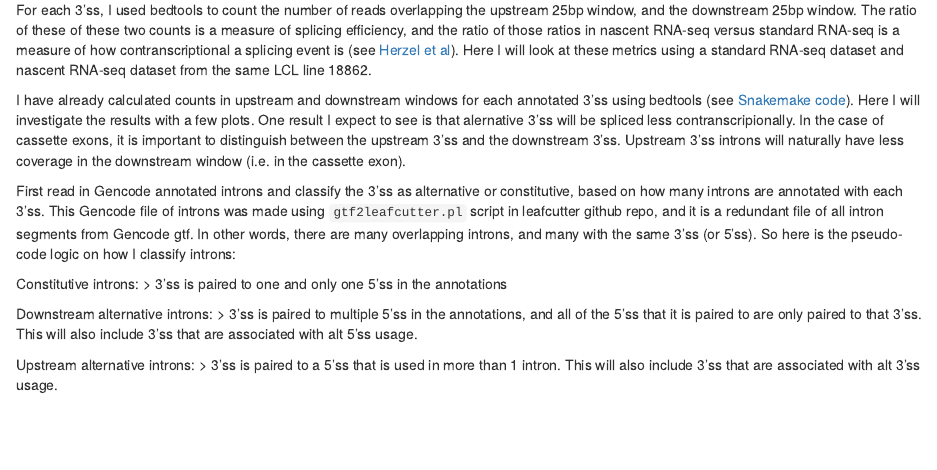
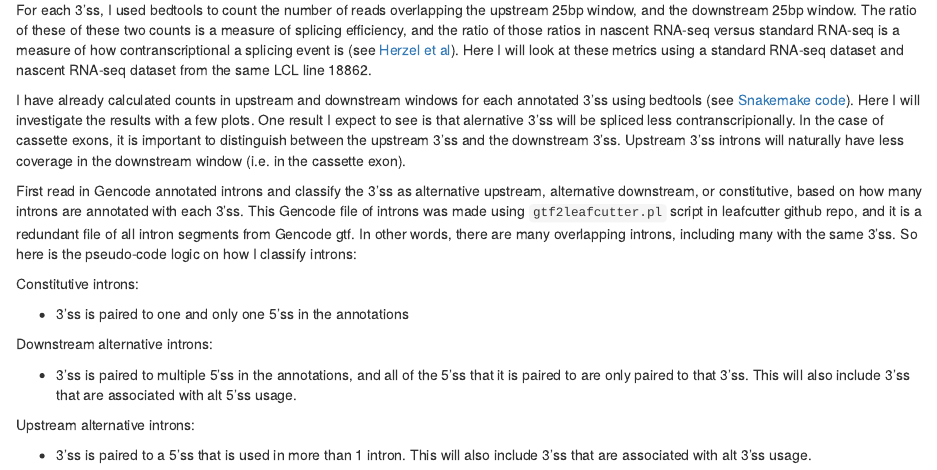
Before and after one commit to bfairkun/cheRNA_pilot, an R Markdown document (analysis/20190909_Count3ssRatioExample.Rmd): the page in a window 1100 px wide, from 250 px down. Rendered offline with R 4.5, knitr and Pandoc, with nearby package versions; some code elsewhere in the file could not run offline.

Commit message:
update site

````diff
--- a/analysis/20190909_Count3ssRatioExample.Rmd
+++ b/analysis/20190909_Count3ssRatioExample.Rmd
@@ -17,16 +17,19 @@ For each 3'ss, I used bedtools to count the number of reads overlapping the upst
 
 I have already calculated counts in upstream and downstream windows for each annotated 3'ss using bedtools (see [Snakemake code](https://github.com/bfairkun/cheRNA_pilot/tree/master/code/snakemake_workflow)). Here I will investigate the results with a few plots. One  result I expect to see is that alernative 3'ss will be spliced less contranscripionally. In the case of cassette exons, it is important to distinguish between the upstream 3'ss and the downstream 3'ss. Upstream 3'ss introns will naturally have less coverage in the downstream window (i.e. in the cassette exon).
 
-First read in Gencode annotated introns and classify the 3'ss as alternative or constitutive, based on how many introns are annotated with each 3'ss. This Gencode file of introns was made using `gtf2leafcutter.pl` script in leafcutter github repo, and it is a redundant file of all intron segments from Gencode gtf. In other words, there are many overlapping introns, and many with the same 3'ss (or 5'ss). So here is the pseudo-code logic on how I classify introns:
+First read in Gencode annotated introns and classify the 3'ss as alternative upstream, alternative downstream, or constitutive, based on how many introns are annotated with each 3'ss. This Gencode file of introns was made using `gtf2leafcutter.pl` script in leafcutter github repo, and it is a redundant file of all intron segments from Gencode gtf. In other words, there are many overlapping introns, including many with the same 3'ss. So here is the pseudo-code logic on how I classify introns:
 
 Constitutive introns:
-> 3'ss is paired to one and only one 5'ss in the annotations
+
+* 3'ss is paired to one and only one 5'ss in the annotations
 
 Downstream alternative introns:
-> 3'ss is paired to multiple 5'ss in the annotations, and all of the 5'ss that it is paired to are only paired to that 3'ss. This will also include 3'ss that are associated with alt 5'ss usage.
+
+* 3'ss is paired to multiple 5'ss in the annotations, and all of the 5'ss that it is paired to are only paired to that 3'ss. This will also include 3'ss that are associated with alt 5'ss usage.
 
 Upstream alternative introns:
-> 3'ss is paired to a 5'ss that is used in more than 1 intron. This will also include 3'ss that are associated with alt 3'ss usage.
+
+* 3'ss is paired to a 5'ss that is used in more than 1 intron. This will also include 3'ss that are associated with alt 3'ss usage.
 
 
 ```{r Annotate3ssAsConstitutiveOrAlternative}
````
Also changed, not shown: 1 other file.
